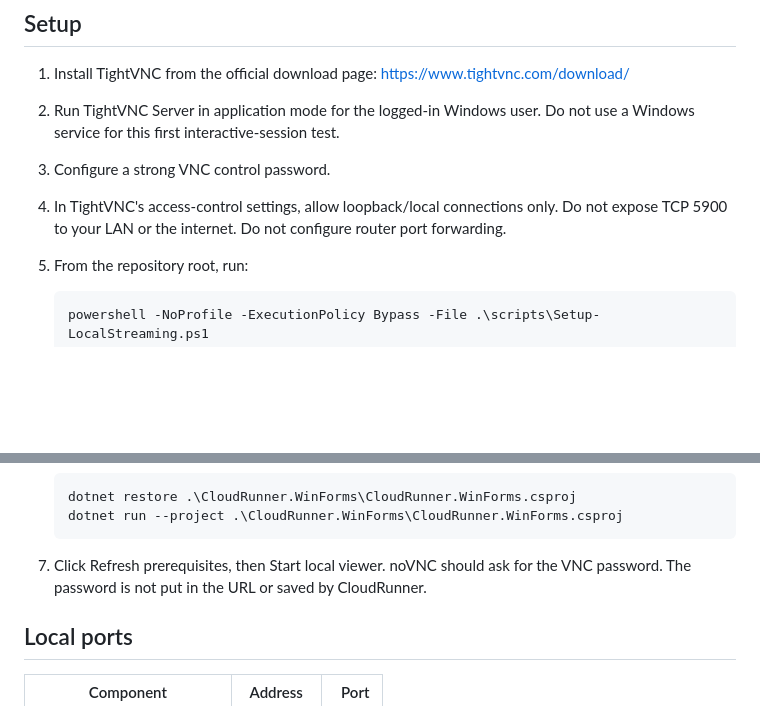
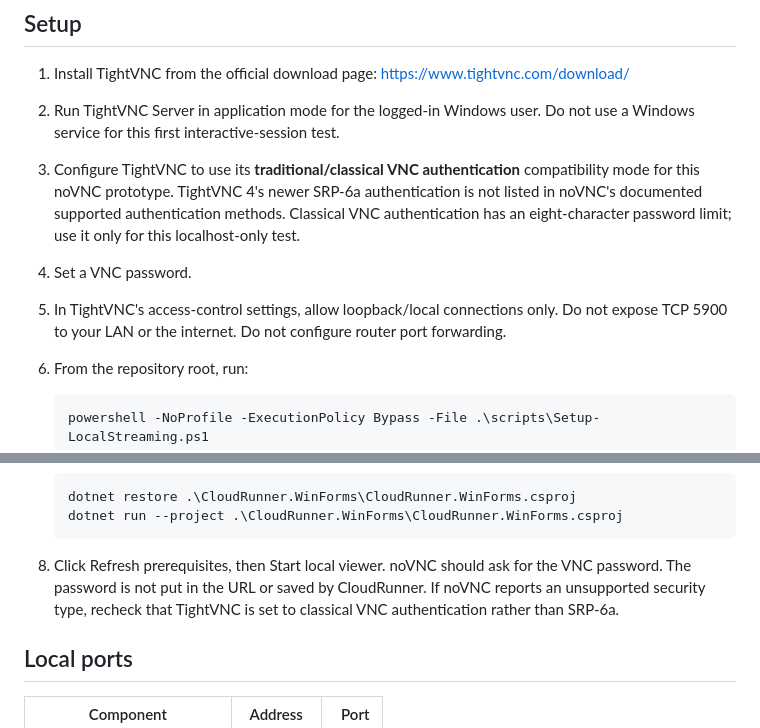
Before and after one commit to greatPHPer/CloudRunnerTest, a Markdown page: README.md, 2 parts joined by grey strips. Drawn GitHub-style; blank space fills up the shorter version.

Commit message:
Document TightVNC and noVNC authentication compatibility

```diff
--- a/README.md
+++ b/README.md
@@ -38,8 +38,9 @@ CloudRunner is an experimental WinForms application for displaying and controlli
 
 1. Install TightVNC from the official download page: https://www.tightvnc.com/download/
 2. Run TightVNC Server in application mode for the logged-in Windows user. Do not use a Windows service for this first interactive-session test.
-3. Configure a strong VNC control password.
-4. In TightVNC's access-control settings, allow loopback/local connections only. Do not expose TCP 5900 to your LAN or the internet. Do not configure router port forwarding.
+3. Configure TightVNC to use its **traditional/classical VNC authentication** compatibility mode for this noVNC prototype. TightVNC 4's newer SRP-6a authentication is not listed in noVNC's documented supported authentication methods. Classical VNC authentication has an eight-character password limit; use it only for this localhost-only test.
+4. Set a VNC password.
+5. In TightVNC's access-control settings, allow loopback/local connections only. Do not expose TCP 5900 to your LAN or the internet. Do not configure router port forwarding.
 5. From the repository root, run:
 
        powershell -NoProfile -ExecutionPolicy Bypass -File .\scripts\Setup-LocalStreaming.ps1
@@ -51,7 +52,7 @@ CloudRunner is an experimental WinForms application for displaying and controlli
        dotnet restore .\CloudRunner.WinForms\CloudRunner.WinForms.csproj
        dotnet run --project .\CloudRunner.WinForms\CloudRunner.WinForms.csproj
 
-7. Click Refresh prerequisites, then Start local viewer. noVNC should ask for the VNC password. The password is not put in the URL or saved by CloudRunner.
+7. Click Refresh prerequisites, then Start local viewer. noVNC should ask for the VNC password. The password is not put in the URL or saved by CloudRunner. If noVNC reports an unsupported security type, recheck that TightVNC is set to classical VNC authentication rather than SRP-6a.
 
 ## Local ports
 
```
